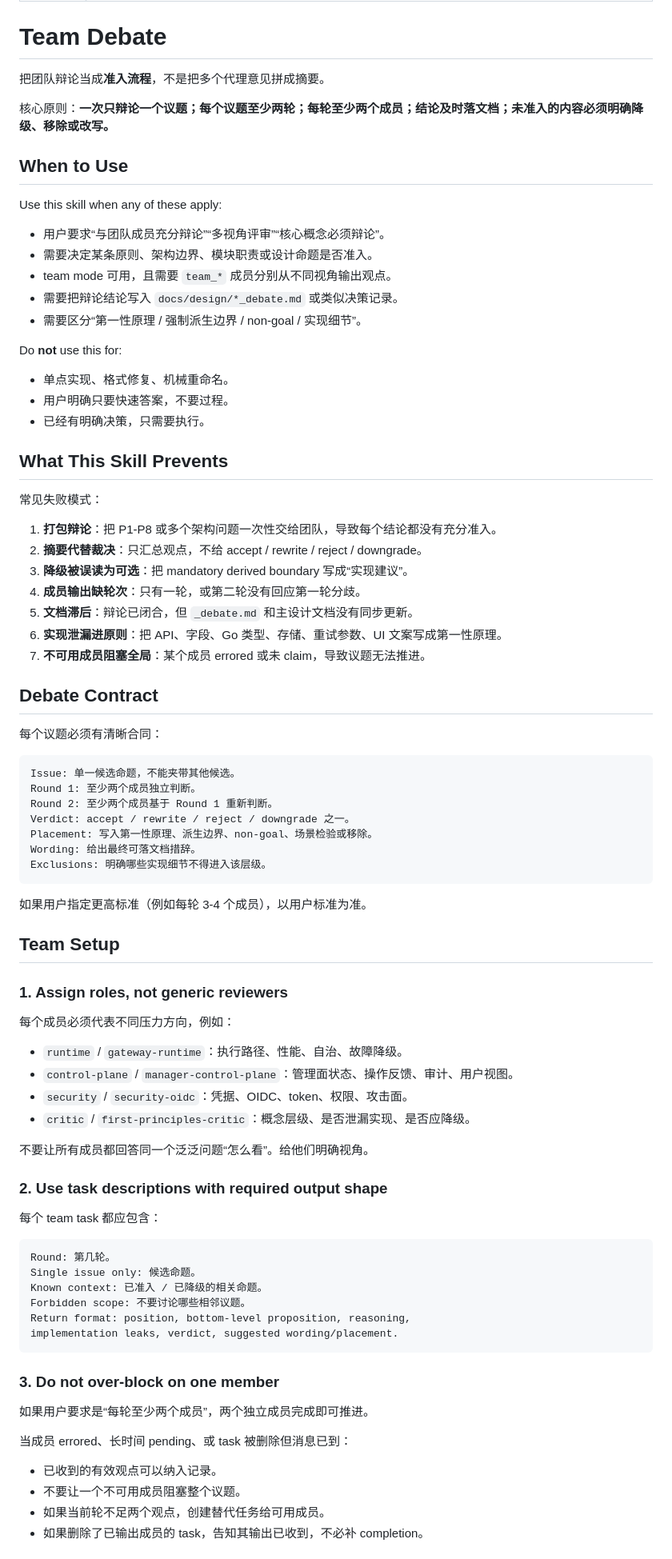
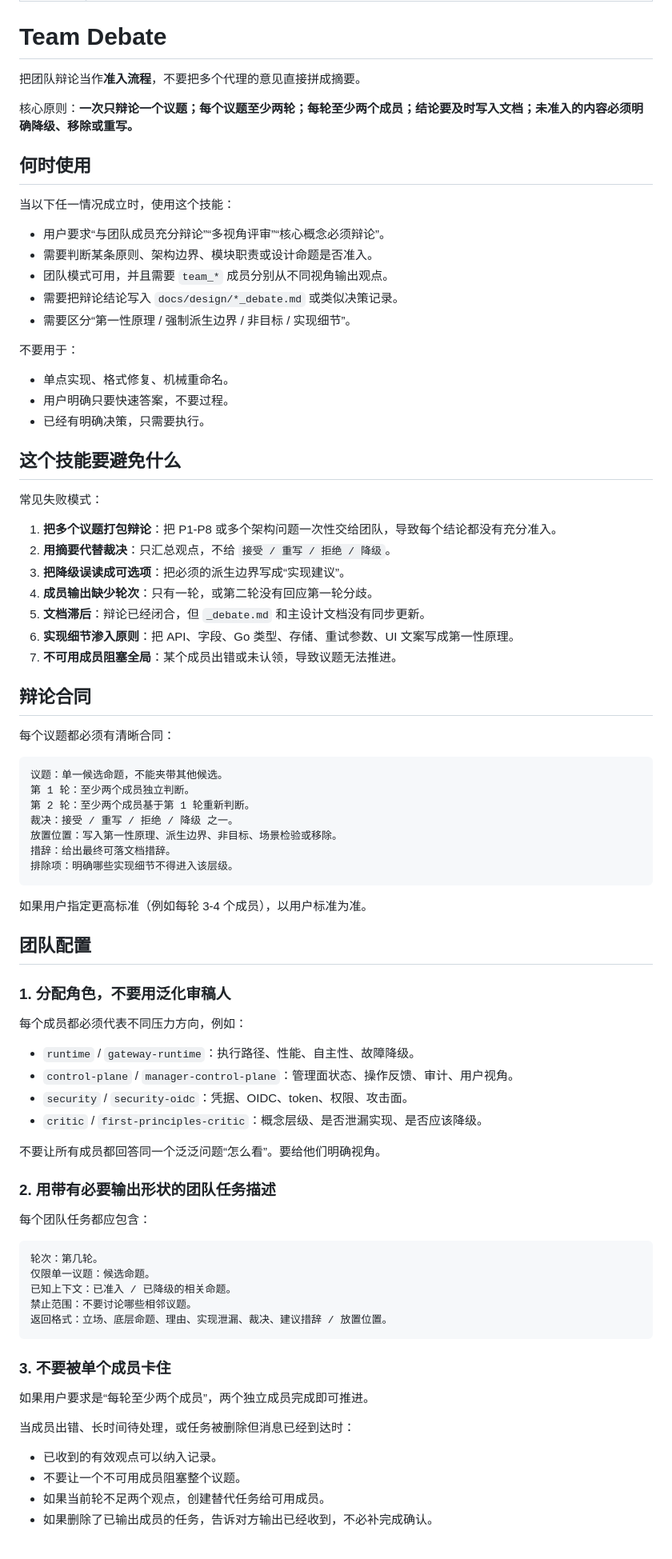
Before and after one commit to gitsang/skills, a Markdown page: skills/team-debate/SKILL.md, the part around one of its changes. Shown at 80% size. GitHub-like rendering.

Commit message:
Translate team-debate skill documentation to Chinese

````diff
--- a/skills/team-debate/SKILL.md
+++ b/skills/team-debate/SKILL.md
@@ -5,88 +5,87 @@ description: Use when coordinating team-mode or multi-agent debate for design de
 
 # Team Debate
 
-把团队辩论当成**准入流程**，不是把多个代理意见拼成摘要。
+把团队辩论当作**准入流程**，不要把多个代理的意见直接拼成摘要。
 
-核心原则：**一次只辩论一个议题；每个议题至少两轮；每轮至少两个成员；结论及时落文档；未准入的内容必须明确降级、移除或改写。**
+核心原则：**一次只辩论一个议题；每个议题至少两轮；每轮至少两个成员；结论要及时写入文档；未准入的内容必须明确降级、移除或重写。**
 
-## When to Use
+## 何时使用
 
-Use this skill when any of these apply:
+当以下任一情况成立时，使用这个技能：
 
 - 用户要求“与团队成员充分辩论”“多视角评审”“核心概念必须辩论”。
-- 需要决定某条原则、架构边界、模块职责或设计命题是否准入。
-- team mode 可用，且需要 `team_*` 成员分别从不同视角输出观点。
+- 需要判断某条原则、架构边界、模块职责或设计命题是否准入。
+- 团队模式可用，并且需要 `team_*` 成员分别从不同视角输出观点。
 - 需要把辩论结论写入 `docs/design/*_debate.md` 或类似决策记录。
-- 需要区分“第一性原理 / 强制派生边界 / non-goal / 实现细节”。
+- 需要区分“第一性原理 / 强制派生边界 / 非目标 / 实现细节”。
 
-Do **not** use this for:
+不要用于：
 
 - 单点实现、格式修复、机械重命名。
 - 用户明确只要快速答案，不要过程。
 - 已经有明确决策，只需要执行。
 
-## What This Skill Prevents
+## 这个技能要避免什么
 
 常见失败模式：
 
-1. **打包辩论**：把 P1-P8 或多个架构问题一次性交给团队，导致每个结论都没有充分准入。
-2. **摘要代替裁决**：只汇总观点，不给 accept / rewrite / reject / downgrade。
-3. **降级被误读为可选**：把 mandatory derived boundary 写成“实现建议”。
-4. **成员输出缺轮次**：只有一轮，或第二轮没有回应第一轮分歧。
-5. **文档滞后**：辩论已闭合，但 `_debate.md` 和主设计文档没有同步更新。
-6. **实现泄漏进原则**：把 API、字段、Go 类型、存储、重试参数、UI 文案写成第一性原理。
-7. **不可用成员阻塞全局**：某个成员 errored 或未 claim，导致议题无法推进。
+1. **把多个议题打包辩论**：把 P1-P8 或多个架构问题一次性交给团队，导致每个结论都没有充分准入。
+2. **用摘要代替裁决**：只汇总观点，不给 `接受 / 重写 / 拒绝 / 降级`。
+3. **把降级误读成可选项**：把必须的派生边界写成“实现建议”。
+4. **成员输出缺少轮次**：只有一轮，或第二轮没有回应第一轮分歧。
+5. **文档滞后**：辩论已经闭合，但 `_debate.md` 和主设计文档没有同步更新。
+6. **实现细节渗入原则**：把 API、字段、Go 类型、存储、重试参数、UI 文案写成第一性原理。
+7. **不可用成员阻塞全局**：某个成员出错或未认领，导致议题无法推进。
 
-## Debate Contract
+## 辩论合同
 
-每个议题必须有清晰合同：
+每个议题都必须有清晰合同：
 
-```text
-Issue: 单一候选命题，不能夹带其他候选。
-Round 1: 至少两个成员独立判断。
-Round 2: 至少两个成员基于 Round 1 重新判断。
-Verdict: accept / rewrite / reject / downgrade 之一。
-Placement: 写入第一性原理、派生边界、non-goal、场景检验或移除。
-Wording: 给出最终可落文档措辞。
-Exclusions: 明确哪些实现细节不得进入该层级。
+```
+议题：单一候选命题，不能夹带其他候选。
+第 1 轮：至少两个成员独立判断。
+第 2 轮：至少两个成员基于第 1 轮重新判断。
+裁决：接受 / 重写 / 拒绝 / 降级 之一。
+放置位置：写入第一性原理、派生边界、非目标、场景检验或移除。
+措辞：给出最终可落文档措辞。
+排除项：明确哪些实现细节不得进入该层级。
 ```
 
 如果用户指定更高标准（例如每轮 3-4 个成员），以用户标准为准。
 
-## Team Setup
+## 团队配置
 
-### 1. Assign roles, not generic reviewers
+### 1. 分配角色，不要用泛化审稿人
 
-每个成员必须代表不同压力方向，例如：
+每个成员都必须代表不同压力方向，例如：
 
-- `runtime` / `gateway-runtime`：执行路径、性能、自治、故障降级。
-- `control-plane` / `manager-control-plane`：管理面状态、操作反馈、审计、用户视图。
+- `runtime` / `gateway-runtime`：执行路径、性能、自主性、故障降级。
+- `control-plane` / `manager-control-plane`：管理面状态、操作反馈、审计、用户视角。
 - `security` / `security-oidc`：凭据、OIDC、token、权限、攻击面。
-- `critic` / `first-principles-critic`：概念层级、是否泄漏实现、是否应降级。
+- `critic` / `first-principles-critic`：概念层级、是否泄漏实现、是否应该降级。
 
-不要让所有成员都回答同一个泛泛问题“怎么看”。给他们明确视角。
+不要让所有成员都回答同一个泛泛问题“怎么看”。要给他们明确视角。
 
-### 2. Use task descriptions with required output shape
+### 2. 用带有必要输出形状的团队任务描述
 
-每个 team task 都应包含：
+每个团队任务都应包含：
 
-```text
-Round: 第几轮。
-Single issue only: 候选命题。
-Known context: 已准入 / 已降级的相关命题。
-Forbidden scope: 不要讨论哪些相邻议题。
-Return format: position, bottom-level proposition, reasoning,
-implementation leaks, verdict, suggested wording/placement.
+```
+轮次：第几轮。
+仅限单一议题：候选命题。
+已知上下文：已准入 / 已降级的相关命题。
+禁止范围：不要讨论哪些相邻议题。
+返回格式：立场、底层命题、理由、实现泄漏、裁决、建议措辞 / 放置位置。
 ```
 
-### 3. Do not over-block on one member
+### 3. 不要被单个成员卡住
 
 如果用户要求是“每轮至少两个成员”，两个独立成员完成即可推进。
 
-当成员 errored、长时间 pending、或 task 被删除但消息已到：
+当成员出错、长时间待处理，或任务被删除但消息已经到达时：
 
 - 已收到的有效观点可以纳入记录。
 - 不要让一个不可用成员阻塞整个议题。
 - 如果当前轮不足两个观点，创建替代任务给可用成员。
-- 如果删除了已输出成员的 task，告知其输出已收到，不必补 completion。
+- 如果删除了已输出成员的任务，告诉对方输出已经收到，不必补完成确认。
 
````
Also changed, not shown: other parts of skills/team-debate/SKILL.md (+90 -96 lines).
